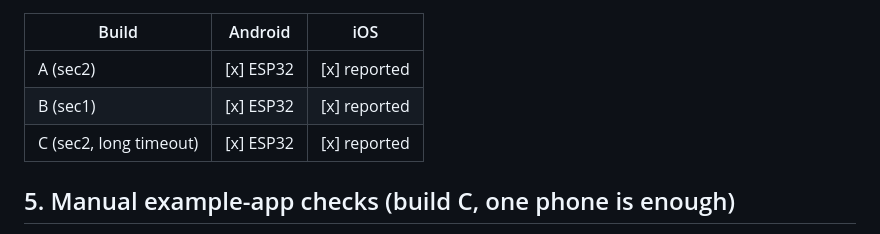
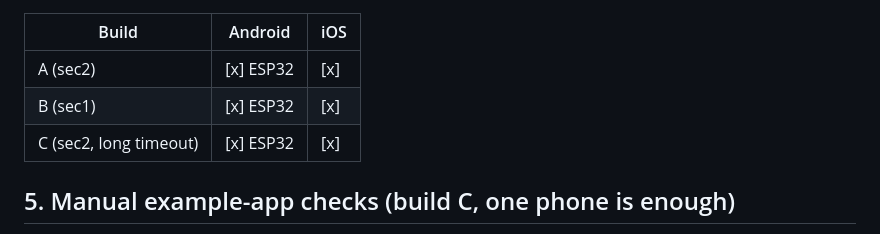
Before and after one commit to minhtri1401/esp-prov, a Markdown page: docs/hardware-verification.md, the part around the change. Rendered like a GitHub page.

Commit message:
docs: tick iOS hardware results
Co-Authored-By: Claude Opus 5.5 <noreply@anthropic.com>

```diff
--- a/docs/hardware-verification.md
+++ b/docs/hardware-verification.md
@@ -120,9 +120,9 @@ passed!`, and the monitor shows `Received Wi-Fi credentials`, then
 
 | Build | Android | iOS |
 |---|---|---|
-| A (sec2) | [x] ESP32 | [x] reported |
-| B (sec1) | [x] ESP32 | [x] reported |
-| C (sec2, long timeout) | [x] ESP32 | [x] reported |
+| A (sec2) | [x] ESP32 | [x] |
+| B (sec1) | [x] ESP32 | [x] |
+| C (sec2, long timeout) | [x] ESP32 | [x] |
 
 ## 5. Manual example-app checks (build C, one phone is enough)
 
```
